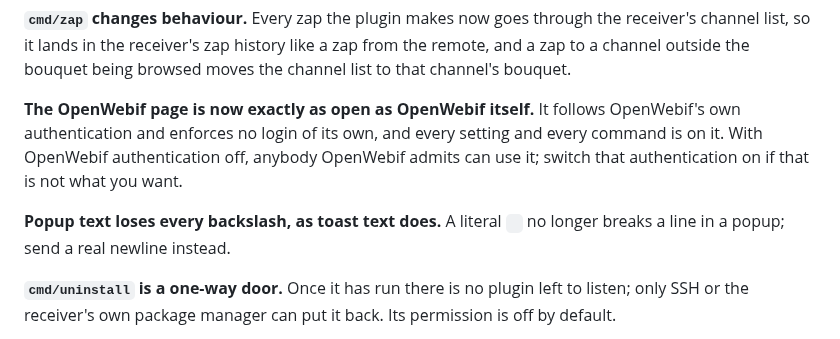
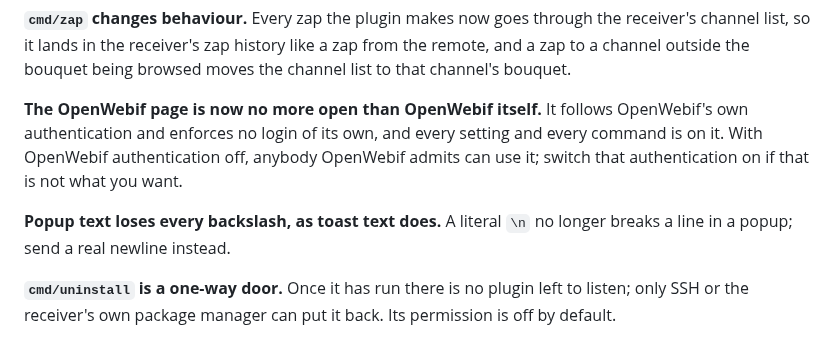
Before and after one commit to deltasystems-pl/enigma2-mqtt-bridge, a Markdown page: CHANGELOG.md, the part around the change. GitHub-like rendering.

Commit message:
Restore the literal backslash-n in the 0.3.0 lead
The code span had become a real line break and rendered empty. Also
say the OpenWebif page is no more open than OpenWebif, since it adds a
Host allowlist and a same-origin check of its own.

```diff
--- a/CHANGELOG.md
+++ b/CHANGELOG.md
@@ -30,14 +30,13 @@ box would refuse.
 channel list, so it lands in the receiver's zap history like a zap from the remote, and a zap to a
 channel outside the bouquet being browsed moves the channel list to that channel's bouquet.
 
-**The OpenWebif page is now exactly as open as OpenWebif itself.** It follows OpenWebif's own
+**The OpenWebif page is now no more open than OpenWebif itself.** It follows OpenWebif's own
 authentication and enforces no login of its own, and every setting and every command is on it.
 With OpenWebif authentication off, anybody OpenWebif admits can use it; switch that
 authentication on if that is not what you want.
 
-**Popup text loses every backslash, as toast text does.** A literal `
-` no longer breaks a line
-in a popup; send a real newline instead.
+**Popup text loses every backslash, as toast text does.** A literal `\n` no longer
+breaks a line in a popup; send a real newline instead.
 
 **`cmd/uninstall` is a one-way door.** Once it has run there is no plugin left to listen; only SSH
 or the receiver's own package manager can put it back. Its permission is off by default.
```
Also changed, not shown: README.md (+1 -1 lines).
